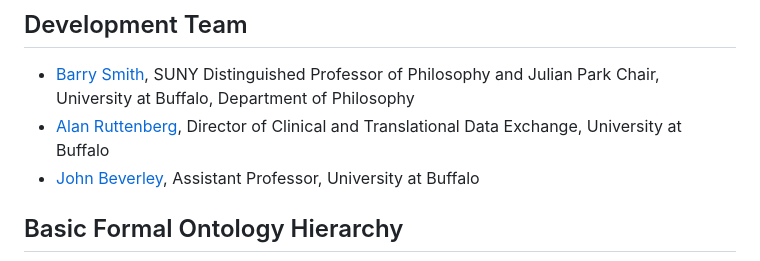
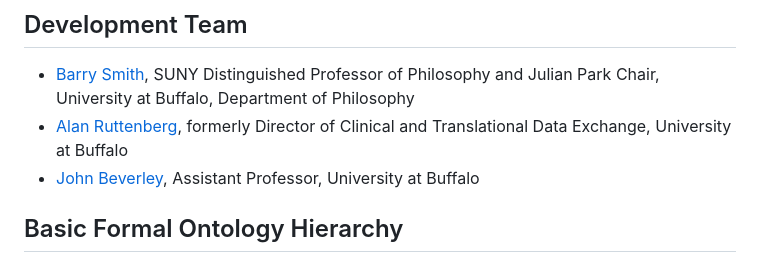
Before and after one commit to BFO-ontology/BFO-2020, a Markdown page: README.md, the part around the change. Drawn GitHub-style.

Commit message:
Update README.md
Qualified by title with "formerly"

```diff
--- a/README.md
+++ b/README.md
@@ -34,7 +34,7 @@ These documents are licensed under the terms of  the [Creative Commons Attributi
 
 ## Development Team
 * [Barry Smith](https://www.buffalo.edu/cas/philosophy/faculty/faculty_directory/smith-b.html), SUNY Distinguished Professor of Philosophy and Julian Park Chair, University at Buffalo, Department of Philosophy
-* [Alan Ruttenberg](https://dental.buffalo.edu/faculty/home.html?ubit=alanrutt), Director of Clinical and Translational Data Exchange, University at Buffalo
+* [Alan Ruttenberg](https://dental.buffalo.edu/faculty/home.html?ubit=alanrutt), formerly Director of Clinical and Translational Data Exchange, University at Buffalo
 * [John Beverley](https://www.buffalo.edu/cas/philosophy/faculty/faculty_directory/john-beverley.html), Assistant Professor, University at Buffalo
 
 ## Basic Formal Ontology Hierarchy
```
